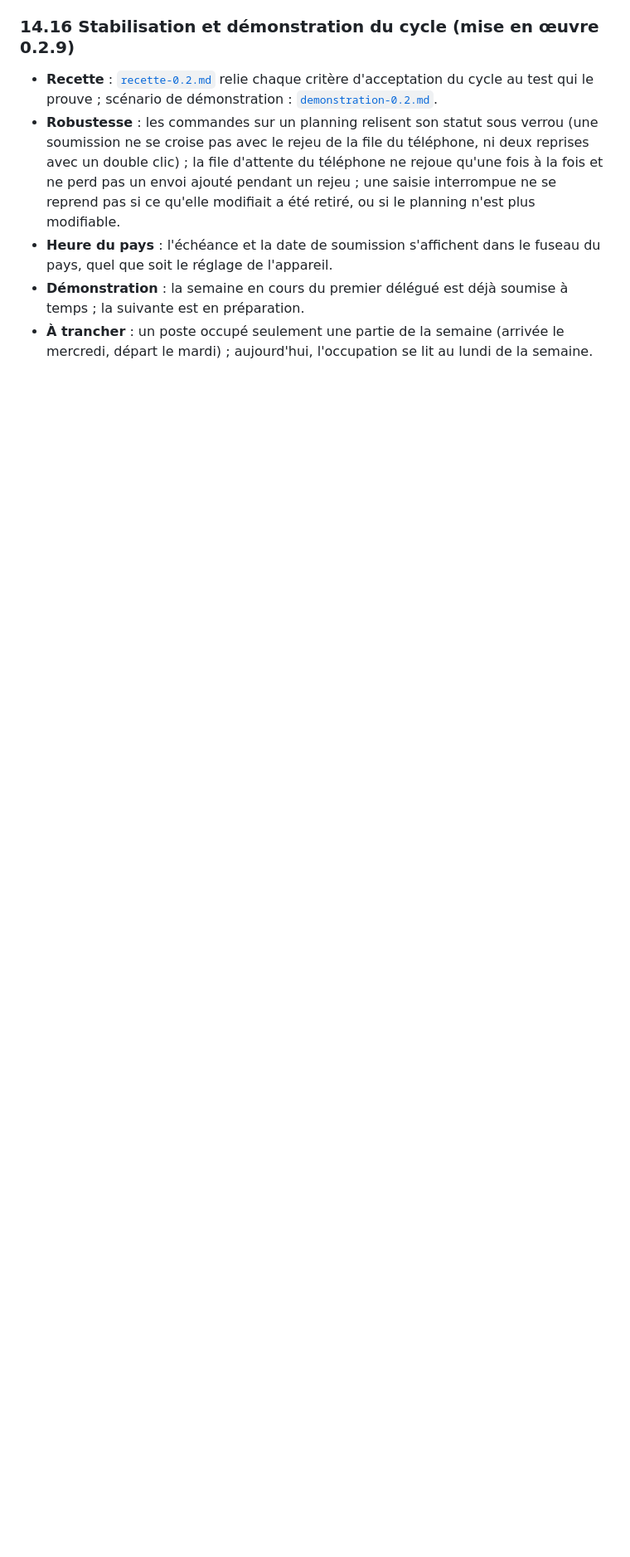
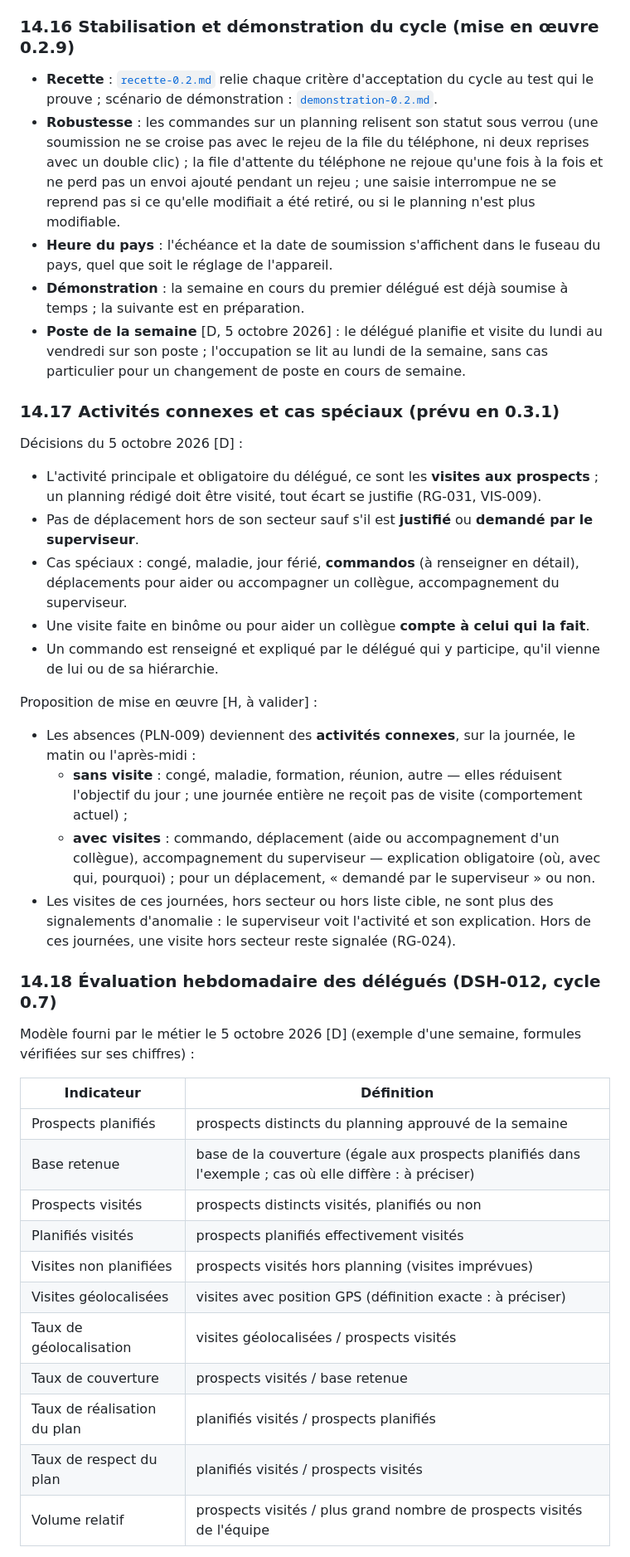
Before and after one commit to alamine2003/CRM-GHPL, a Markdown page: prd.md, the part around one of its changes. Shown at 83% size. Rendered like a GitHub page; blank space fills up the shorter version.

Commit message:
Docs : décisions du 5 octobre 2026 sur le planning et l'évaluation
- prd §14.16 : planning du lundi au vendredi sur son poste, occupation lue
  au lundi (décision, la question est close).
- prd §14.17 : visites obligatoires ; cas spéciaux (congés, maladie,
  fériés, commandos, déplacements justifiés ou demandés par le
  superviseur) en « activités connexes », proposées pour 0.3.1.
- prd §14.18 et DSH-012 : évaluation hebdomadaire des délégués par un
  score composite pondéré (formules vérifiées sur l'exemple fourni ;
  base retenue, seuils et géolocalisation à préciser).
- CHANGELOG 0.2.9 : décisions consignées.

Co-Authored-By: Claude Opus 5.5 <noreply@anthropic.com>
Claude-Session: https://claude.ai/code/session_0186YaT9Jj2viGot9PBAT1Ju

```diff
--- a/prd.md
+++ b/prd.md
@@ -523,4 +523,38 @@ Les comptes, l'organisation (postes, affectations) et l'historique des visites n
 - **Robustesse** : les commandes sur un planning relisent son statut sous verrou (une soumission ne se croise pas avec le rejeu de la file du téléphone, ni deux reprises avec un double clic) ; la file d'attente du téléphone ne rejoue qu'une fois à la fois et ne perd pas un envoi ajouté pendant un rejeu ; une saisie interrompue ne se reprend pas si ce qu'elle modifiait a été retiré, ou si le planning n'est plus modifiable.
 - **Heure du pays** : l'échéance et la date de soumission s'affichent dans le fuseau du pays, quel que soit le réglage de l'appareil.
 - **Démonstration** : la semaine en cours du premier délégué est déjà soumise à temps ; la suivante est en préparation.
-- **À trancher** : un poste occupé seulement une partie de la semaine (arrivée le mercredi, départ le mardi) ; aujourd'hui, l'occupation se lit au lundi de la semaine.
+- **Poste de la semaine** [D, 5 octobre 2026] : le délégué planifie et visite du lundi au vendredi sur son poste ; l'occupation se lit au lundi de la semaine, sans cas particulier pour un changement de poste en cours de semaine.
+
+### 14.17 Activités connexes et cas spéciaux (prévu en 0.3.1)
+
+Décisions du 5 octobre 2026 [D] :
+- L'activité principale et obligatoire du délégué, ce sont les **visites aux prospects** ; un planning rédigé doit être visité, tout écart se justifie (RG-031, VIS-009).
+- Pas de déplacement hors de son secteur sauf s'il est **justifié** ou **demandé par le superviseur**.
+- Cas spéciaux : congé, maladie, jour férié, **commandos** (à renseigner en détail), déplacements pour aider ou accompagner un collègue, accompagnement du superviseur.
+- Une visite faite en binôme ou pour aider un collègue **compte à celui qui la fait**.
+- Un commando est renseigné et expliqué par le délégué qui y participe, qu'il vienne de lui ou de sa hiérarchie.
+
+Proposition de mise en œuvre [H, à valider] :
+- Les absences (PLN-009) deviennent des **activités connexes**, sur la journée, le matin ou l'après-midi :
+  - **sans visite** : congé, maladie, formation, réunion, autre — elles réduisent l'objectif du jour ; une journée entière ne reçoit pas de visite (comportement actuel) ;
+  - **avec visites** : commando, déplacement (aide ou accompagnement d'un collègue), accompagnement du superviseur — explication obligatoire (où, avec qui, pourquoi) ; pour un déplacement, « demandé par le superviseur » ou non.
+- Les visites de ces journées, hors secteur ou hors liste cible, ne sont plus des signalements d'anomalie : le superviseur voit l'activité et son explication. Hors de ces journées, une visite hors secteur reste signalée (RG-024).
+
+### 14.18 Évaluation hebdomadaire des délégués (DSH-012, cycle 0.7)
+
+Modèle fourni par le métier le 5 octobre 2026 [D] (exemple d'une semaine, formules vérifiées sur ses chiffres) :
+
+| Indicateur | Définition |
+|---|---|
+| Prospects planifiés | prospects distincts du planning approuvé de la semaine |
+| Base retenue | base de la couverture (égale aux prospects planifiés dans l'exemple ; cas où elle diffère : à préciser) |
+| Prospects visités | prospects distincts visités, planifiés ou non |
+| Planifiés visités | prospects planifiés effectivement visités |
+| Visites non planifiées | prospects visités hors planning (visites imprévues) |
+| Visites géolocalisées | visites avec position GPS (définition exacte : à préciser) |
+| Taux de géolocalisation | visites géolocalisées / prospects visités |
+| Taux de couverture | prospects visités / base retenue |
+| Taux de réalisation du plan | planifiés visités / prospects planifiés |
+| Taux de respect du plan | planifiés visités / prospects visités |
+| Volume relatif | prospects visités / plus grand nombre de prospects visités de l'équipe |
+
```
Also changed, not shown: other parts of prd.md (+5 -0 lines), CHANGELOG.md (+4 -2 lines).
